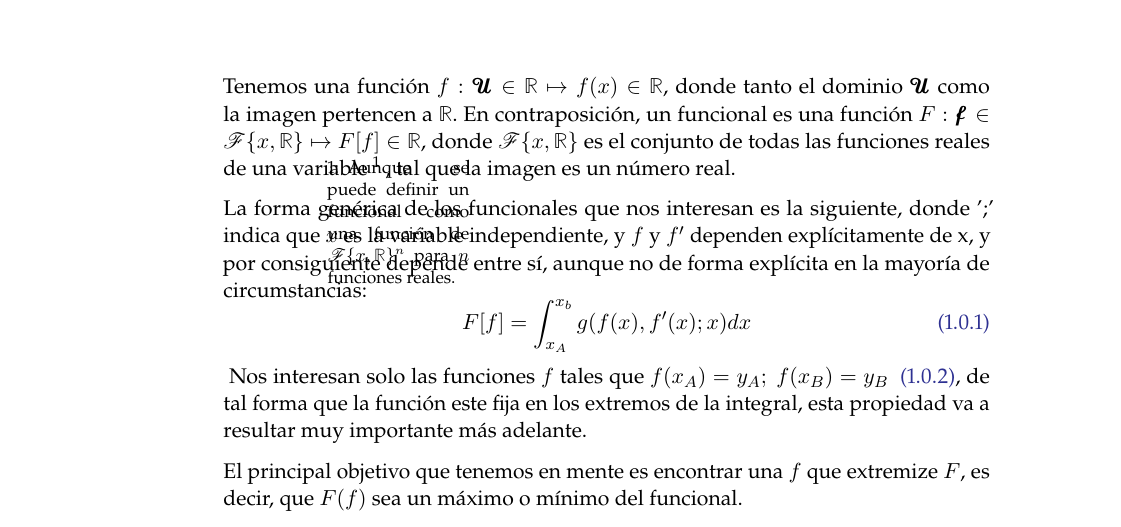
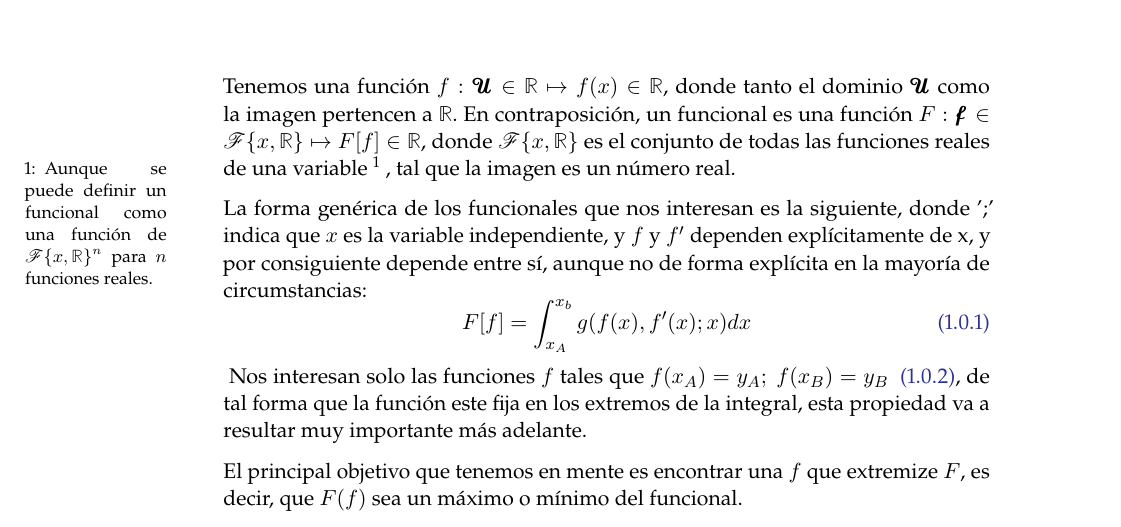
Before and after one commit to EnderMk9/MyOI, a LaTeX book (main.tex, which reads chapters/CalculoVariacional.tex): part of page 9 of 31, cut so that both start at the same text. The pictures show the PDF file main.pdf that the author committed with the source.

Commit message:
minor fixes

```diff
--- a/chapters/CalculoVariacional.tex
+++ b/chapters/CalculoVariacional.tex
@@ -3,7 +3,7 @@
 %-------------------------------------------------------------------------------------------
 \refstepcounter{subsection}
 Tenemos una función $f:\mathbcal{U}\in \mathbb{R} \mapsto f(x)\in \mathbb{R}$, donde tanto el dominio $\mathbcal{U}$ como la imagen pertencen a $\mathbb{R}$.
-En contraposición, un funcional es una función $F: \mathbcal{f} \in \mathcal{F}\{x,\mathbb{R}\} \mapsto F[f]\in \mathbb{R}$, donde $\mathcal{F}\{x,\mathbb{R}\}$ es el conjunto de todas las funciones reales de una variable \sidenote[][0mm]{Aunque se puede definir un funcional como una función de $\mathcal{F}\{x,\mathbb{R}\}^n$ para $n$ funciones reales.}, tal que la imagen es un número real.
+En contraposición, un funcional es una función $F: \mathbcal{f} \in \mathcal{F}\{x,\mathbb{R}\} \mapsto F[f]\in \mathbb{R}$, donde $\mathcal{F}\{x,\mathbb{R}\}$ es el conjunto de todas las funciones reales de una variable \sidenote[]{Aunque se puede definir un funcional como una función de $\mathcal{F}\{x,\mathbb{R}\}^n$ para $n$ funciones reales.}, tal que la imagen es un número real.
 
 La forma genérica de los funcionales que nos interesan es la siguiente, donde ';' indica que $x$ es la variable independiente, y $f$ y $f'$ dependen explícitamente de x, y por consiguiente depende entre sí, aunque no de forma explícita en la mayoría de circumstancias:
 \begin{equation}
```
Also changed, not shown: main.pdf.
